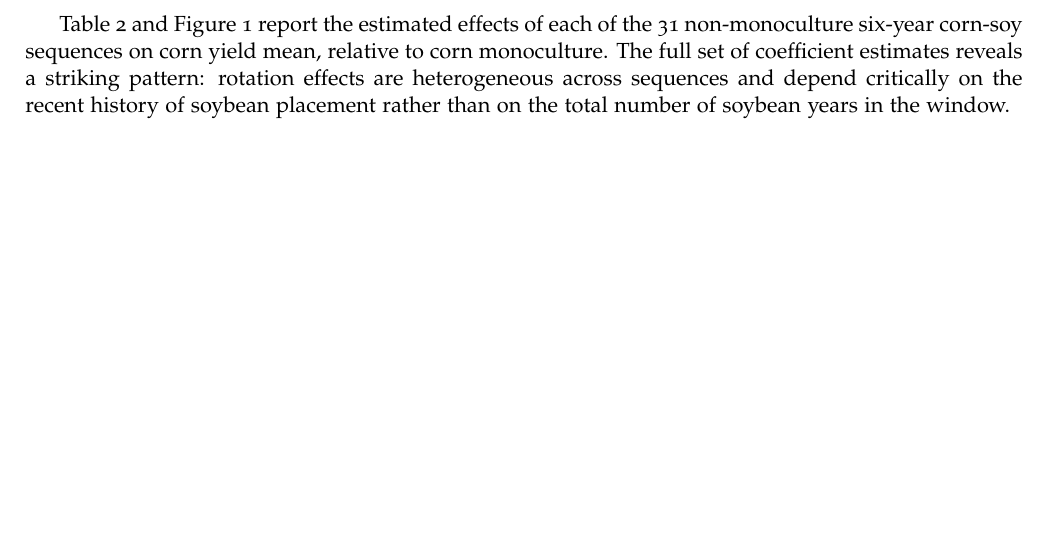
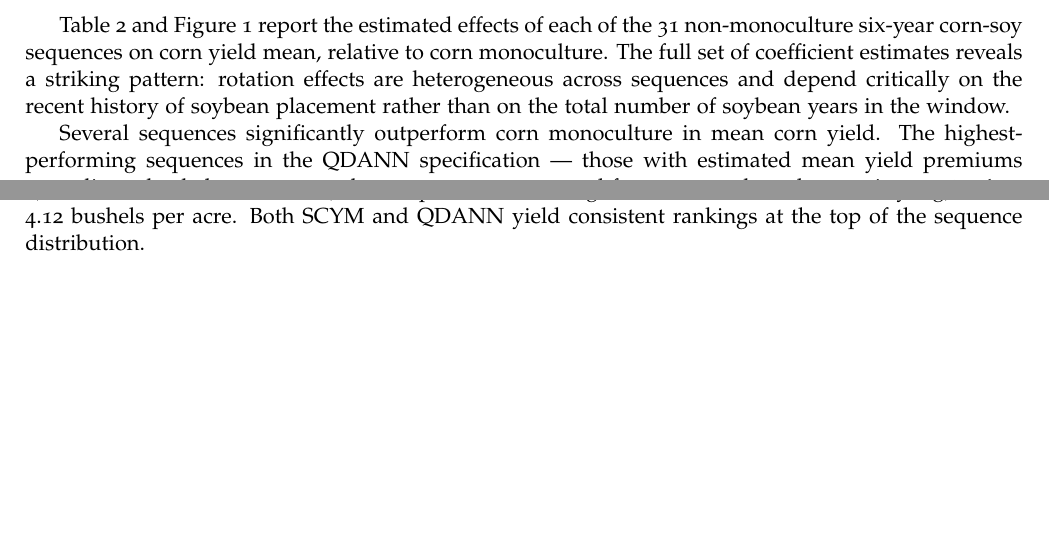
Before and after one commit to victorefunes/crop_rotation_and_losses, a LaTeX paper (rotations_losses.tex): part of page 11 of 23 before the commit and two parts of pages 11 and 12 of 25 after it, the two joined at a grey line, cut so that both start at the same text, the shorter picture padded with empty space. Compiled offline with pdfLaTeX.

Commit message:
Update on Overleaf.

```diff
--- a/rotations_losses.tex
+++ b/rotations_losses.tex
@@ -294,5 +294,7 @@ show that score-based yield predictions recover most of the variation captured b
 
 Table 2 and Figure 1 report the estimated effects of each of the 31 non-monoculture six-year corn-soy sequences on corn yield mean, relative to corn monoculture. The full set of coefficient estimates reveals a striking pattern: rotation effects are heterogeneous across sequences and depend critically on the recent history of soybean placement rather than on the total number of soybean years in the window.
 
+Several sequences significantly outperform corn monoculture in mean corn yield. The highest-performing sequences in the QDANN specification — those with estimated mean yield premiums exceeding 4 bushels per acre — share a common structural feature: a soybean harvest in year $t-1$ or $t-2$ (immediately or one year prior to the outcome corn year), regardless of what was planted in years $t-3$ through $t-6$. For example, $S-S-C-S-S-C$ (soybeans in years 6, 5, 3, and 2, corn in years 4 and 1) carries an estimated premium of 4.61 bushels per acre relative to monoculture (Table 2, column 2), and $S-C-S-C-S-C$ (the near-perfect alternating rotation with an additional soy lag) carries 4.12 bushels per acre. Both SCYM and QDANN yield consistent rankings at the top of the sequence distribution.
+
 
     \newpage
```
Also changed, not shown: rotations_losses.tex (3 more changed lines).
